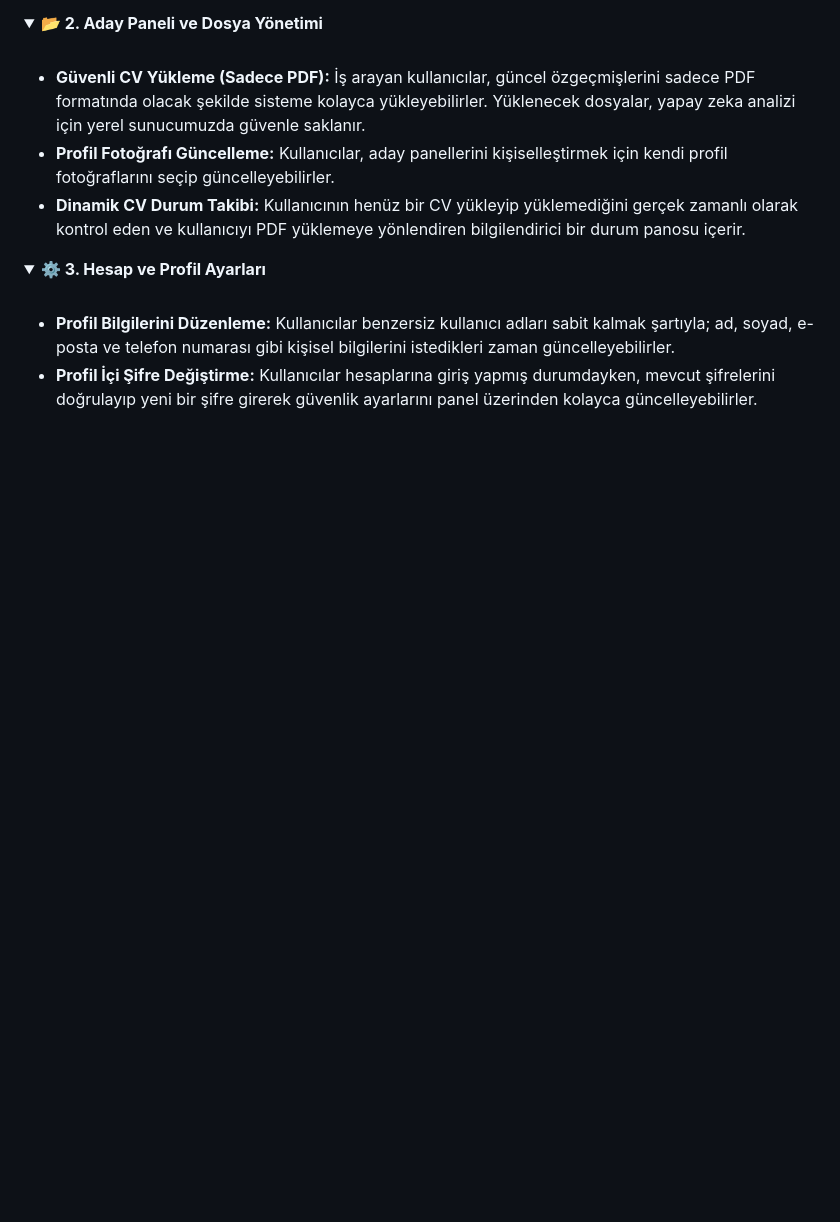
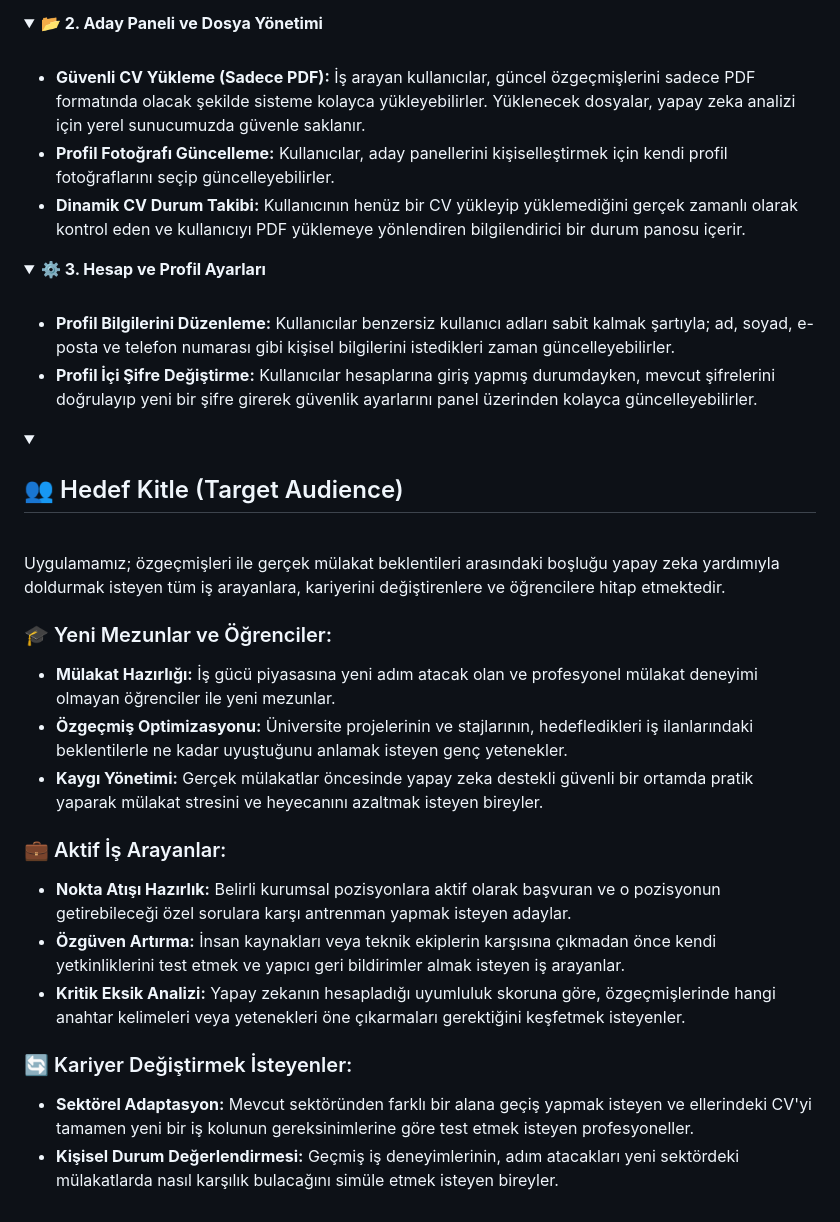
Before and after one commit to betulbilici/Grup_8-YZTABootcamp, a Markdown page: README.md, the part around the change. Rendered like a GitHub page; folded sections open; blank space fills up the shorter version.

```diff
--- a/README.md
+++ b/README.md
@@ -51,3 +51,25 @@ Uygulama, iş arama sürecini tamamen kişiselleştirerek kullanıcıların mül
 * **Profil İçi Şifre Değiştirme:** Kullanıcılar hesaplarına giriş yapmış durumdayken, mevcut şifrelerini doğrulayıp yeni bir şifre girerek güvenlik ayarlarını panel üzerinden kolayca güncelleyebilirler.
 
 </details>
+
+<details>
+  <summary><h2>👥 Hedef Kitle (Target Audience)</h2></summary>
+  <br>
+
+Uygulamamız; özgeçmişleri ile gerçek mülakat beklentileri arasındaki boşluğu yapay zeka yardımıyla doldurmak isteyen tüm iş arayanlara, kariyerini değiştirenlere ve öğrencilere hitap etmektedir.
+
+### 🎓 Yeni Mezunlar ve Öğrenciler:
+* **Mülakat Hazırlığı:** İş gücü piyasasına yeni adım atacak olan ve profesyonel mülakat deneyimi olmayan öğrenciler ile yeni mezunlar.
+* **Özgeçmiş Optimizasyonu:** Üniversite projelerinin ve stajlarının, hedefledikleri iş ilanlarındaki beklentilerle ne kadar uyuştuğunu anlamak isteyen genç yetenekler.
+* **Kaygı Yönetimi:** Gerçek mülakatlar öncesinde yapay zeka destekli güvenli bir ortamda pratik yaparak mülakat stresini ve heyecanını azaltmak isteyen bireyler.
+
+### 💼 Aktif İş Arayanlar:
+* **Nokta Atışı Hazırlık:** Belirli kurumsal pozisyonlara aktif olarak başvuran ve o pozisyonun getirebileceği özel sorulara karşı antrenman yapmak isteyen adaylar.
+* **Özgüven Artırma:** İnsan kaynakları veya teknik ekiplerin karşısına çıkmadan önce kendi yetkinliklerini test etmek ve yapıcı geri bildirimler almak isteyen iş arayanlar.
+* **Kritik Eksik Analizi:** Yapay zekanın hesapladığı uyumluluk skoruna göre, özgeçmişlerinde hangi anahtar kelimeleri veya yetenekleri öne çıkarmaları gerektiğini keşfetmek isteyenler.
+
+### 🔄 Kariyer Değiştirmek İsteyenler:
+* **Sektörel Adaptasyon:** Mevcut sektöründen farklı bir alana geçiş yapmak isteyen ve ellerindeki CV'yi tamamen yeni bir iş kolunun gereksinimlerine göre test etmek isteyen profesyoneller.
+* **Kişisel Durum Değerlendirmesi:** Geçmiş iş deneyimlerinin, adım atacakları yeni sektördeki mülakatlarda nasıl karşılık bulacağını simüle etmek isteyen bireyler.
+
+</details>
```
